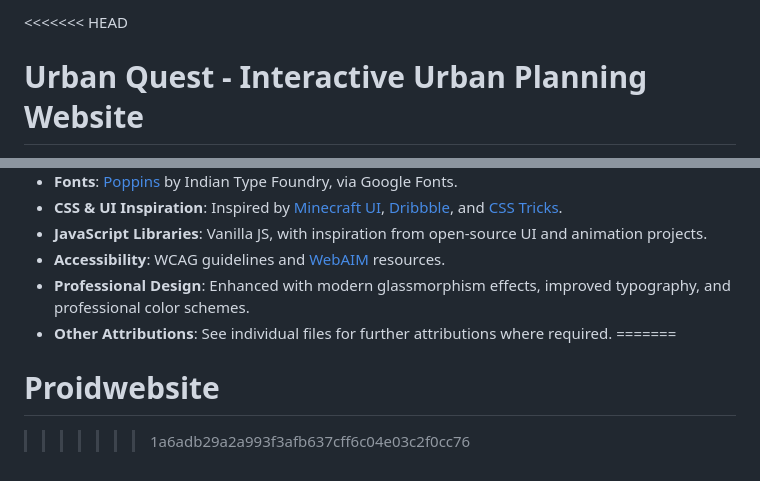
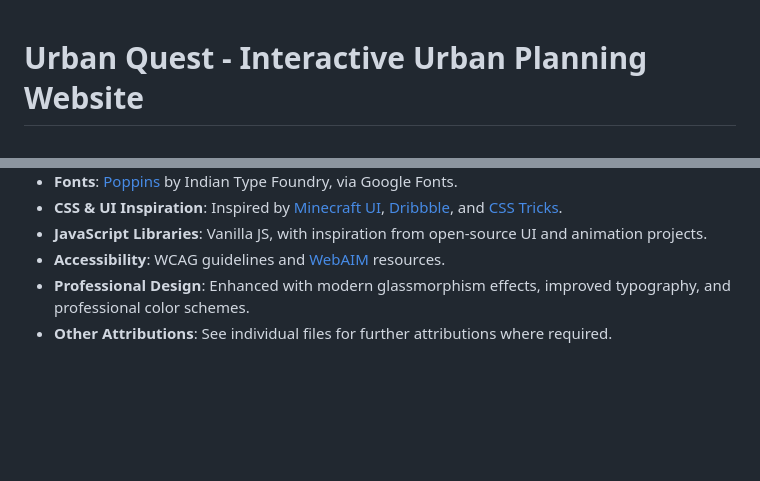
Before and after one commit to xXpomfpomfXx/Proidwebsite, a Markdown page: README.md, 2 parts joined by grey strips. Rendered like a GitHub page; blank space fills up the shorter version.

```diff
--- a/README.md
+++ b/README.md
@@ -1,4 +1,3 @@
-<<<<<<< HEAD
 # Urban Quest - Interactive Urban Planning Website
 
 A modern, multi-page website that combines urban planning education with interactive gaming elements, featuring Minecraft integration, advanced chatbot, and community engagement. **Now with enhanced professional design and improved user experience!**
@@ -289,6 +288,3 @@ For questions or support:
 - **Accessibility**: WCAG guidelines and [WebAIM](https://webaim.org/) resources.
 - **Professional Design**: Enhanced with modern glassmorphism effects, improved typography, and professional color schemes.
 - **Other Attributions**: See individual files for further attributions where required.
-=======
-# Proidwebsite
->>>>>>> 1a6adb29a2a993f3afb637cff6c04e03c2f0cc76
```
